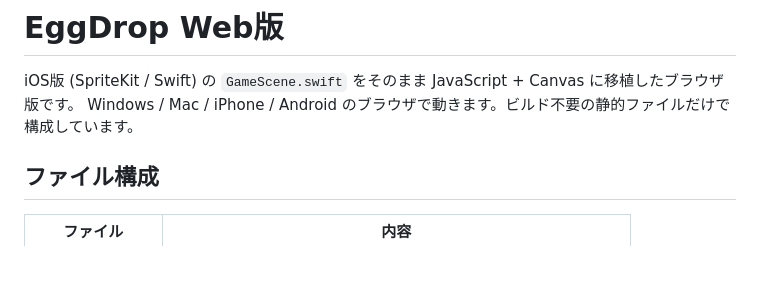
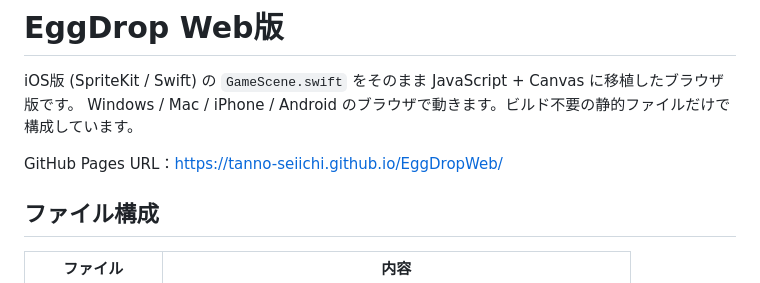
Before and after one commit to tanno-seiichi/EggDropWeb, a Markdown page: README.md, the part around the change. Drawn GitHub-style; blank space fills up the shorter version.

```diff
--- a/README.md
+++ b/README.md
@@ -2,6 +2,8 @@
 
 iOS版 (SpriteKit / Swift) の `GameScene.swift` をそのまま JavaScript + Canvas に移植したブラウザ版です。
 Windows / Mac / iPhone / Android のブラウザで動きます。ビルド不要の静的ファイルだけで構成しています。
+
+GitHub Pages URL：[https://tanno-seiichi.github.io/EggDropWeb/](https://tanno-seiichi.github.io/EggDropWeb/)
 
 ## ファイル構成
 
```
